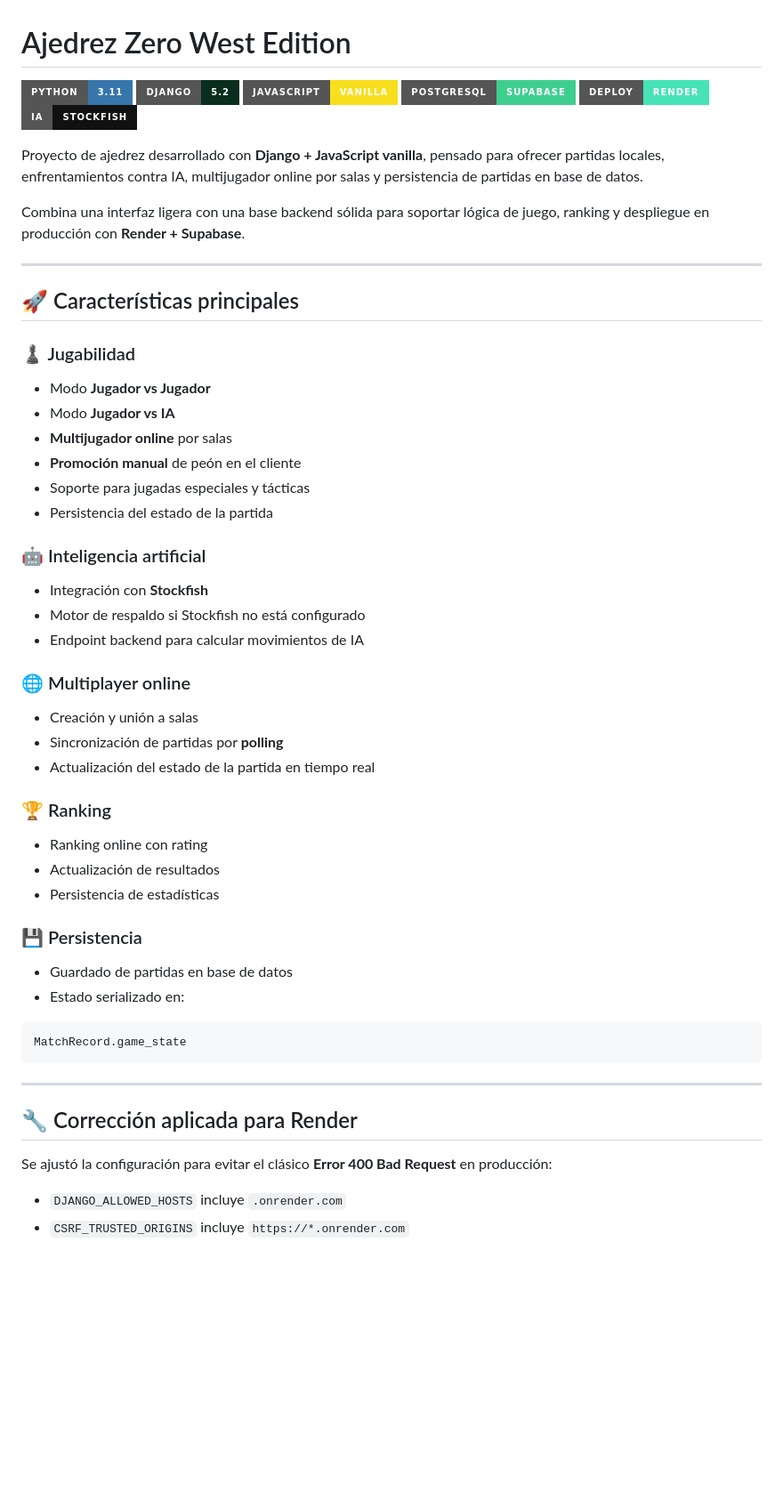
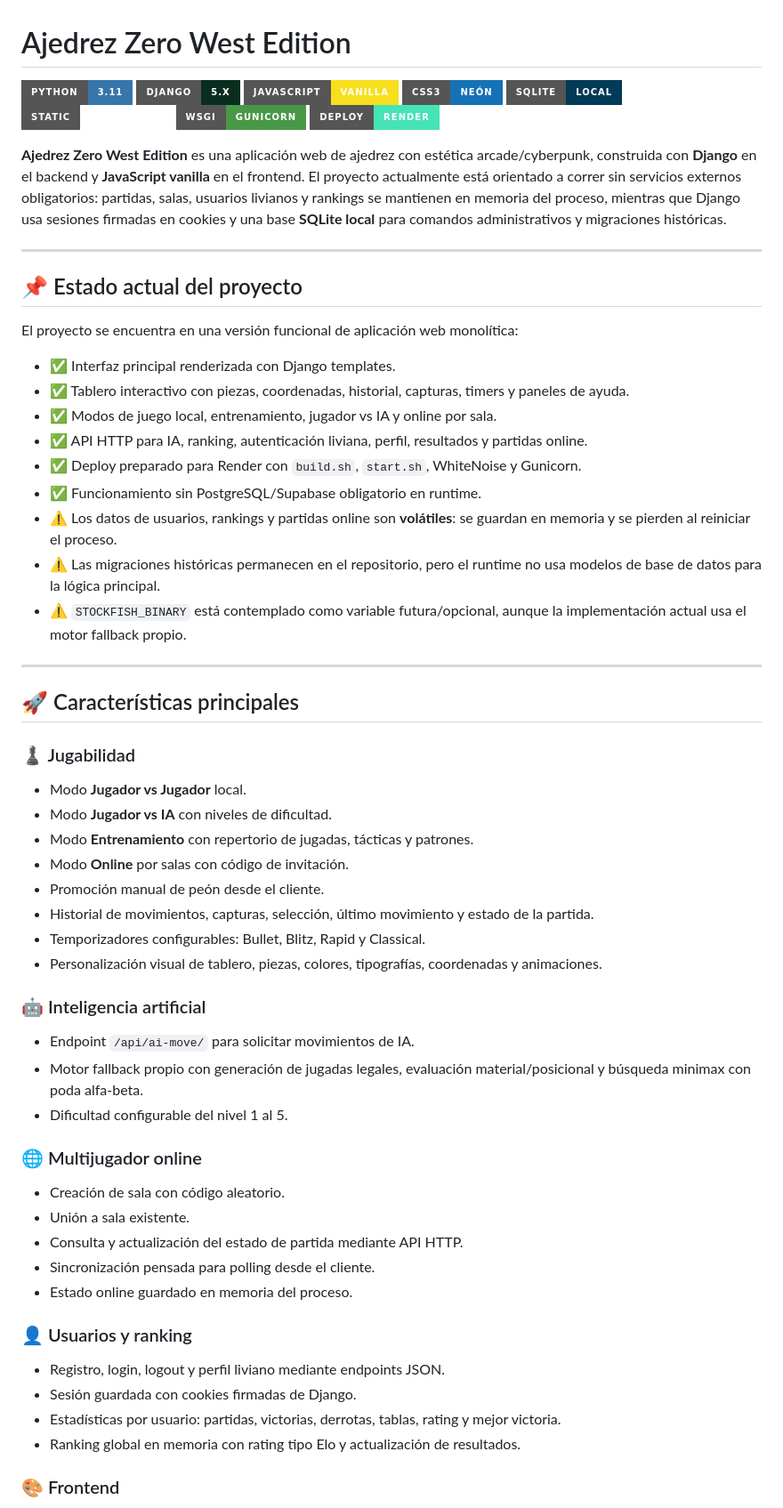
Before and after one commit to lu-developer476/Ajedrez, a Markdown page: README.md, the part around one of its changes. Shown at 89% size. Drawn GitHub-style; badges without logos; blank space fills up the shorter version.

Commit message:
Update README project status (#56)

````diff
--- a/README.md
+++ b/README.md
@@ -1,15 +1,31 @@
 # Ajedrez Zero West Edition
 
 ![Python](https://img.shields.io/badge/Python-3.11-3776AB?style=for-the-badge&logo=python&logoColor=white)
-![Django](https://img.shields.io/badge/Django-5.2-092E20?style=for-the-badge&logo=django&logoColor=white)
+![Django](https://img.shields.io/badge/Django-5.x-092E20?style=for-the-badge&logo=django&logoColor=white)
 ![JavaScript](https://img.shields.io/badge/JavaScript-Vanilla-F7DF1E?style=for-the-badge&logo=javascript&logoColor=black)
-![PostgreSQL](https://img.shields.io/badge/PostgreSQL-Supabase-3ECF8E?style=for-the-badge&logo=postgresql&logoColor=white)
+![CSS3](https://img.shields.io/badge/CSS3-Ne%C3%B3n-1572B6?style=for-the-badge&logo=css3&logoColor=white)
+![SQLite](https://img.shields.io/badge/SQLite-Local-003B57?style=for-the-badge&logo=sqlite&logoColor=white)
+![WhiteNoise](https://img.shields.io/badge/Static-WhiteNoise-ffffff?style=for-the-badge&logo=django&logoColor=092E20)
+![Gunicorn](https://img.shields.io/badge/WSGI-Gunicorn-499848?style=for-the-badge&logo=gunicorn&logoColor=white)
 ![Render](https://img.shields.io/badge/Deploy-Render-46E3B7?style=for-the-badge&logo=render&logoColor=black)
-![Stockfish](https://img.shields.io/badge/IA-Stockfish-111111?style=for-the-badge)
 
-Proyecto de ajedrez desarrollado con **Django + JavaScript vanilla**, pensado para ofrecer partidas locales, enfrentamientos contra IA, multijugador online por salas y persistencia de partidas en base de datos.
+**Ajedrez Zero West Edition** es una aplicación web de ajedrez con estética arcade/cyberpunk, construida con **Django** en el backend y **JavaScript vanilla** en el frontend. El proyecto actualmente está orientado a correr sin servicios externos obligatorios: partidas, salas, usuarios livianos y rankings se mantienen en memoria del proceso, mientras que Django usa sesiones firmadas en cookies y una base **SQLite local** para comandos administrativos y migraciones históricas.
 
-Combina una interfaz ligera con una base backend sólida para soportar lógica de juego, ranking y despliegue en producción con **Render + Supabase**.
+---
+
+## 📌 Estado actual del proyecto
+
+El proyecto se encuentra en una versión funcional de aplicación web monolítica:
+
+- ✅ Interfaz principal renderizada con Django templates.
+- ✅ Tablero interactivo con piezas, coordenadas, historial, capturas, timers y paneles de ayuda.
+- ✅ Modos de juego local, entrenamiento, jugador vs IA y online por sala.
+- ✅ API HTTP para IA, ranking, autenticación liviana, perfil, resultados y partidas online.
+- ✅ Deploy preparado para Render con `build.sh`, `start.sh`, WhiteNoise y Gunicorn.
+- ✅ Funcionamiento sin PostgreSQL/Supabase obligatorio en runtime.
+- ⚠️ Los datos de usuarios, rankings y partidas online son **volátiles**: se guardan en memoria y se pierden al reiniciar el proceso.
+- ⚠️ Las migraciones históricas permanecen en el repositorio, pero el runtime no usa modelos de base de datos para la lógica principal.
+- ⚠️ `STOCKFISH_BINARY` está contemplado como variable futura/opcional, aunque la implementación actual usa el motor fallback propio.
 
 ---
 
@@ -17,46 +33,35 @@ Combina una interfaz ligera con una base backend sólida para soportar lógica d
 
 ### ♟ Jugabilidad
 
-- Modo **Jugador vs Jugador**
-- Modo **Jugador vs IA**
-- **Multijugador online** por salas
-- **Promoción manual** de peón en el cliente
-- Soporte para jugadas especiales y tácticas
-- Persistencia del estado de la partida
+- Modo **Jugador vs Jugador** local.
+- Modo **Jugador vs IA** con niveles de dificultad.
+- Modo **Entrenamiento** con repertorio de jugadas, tácticas y patrones.
+- Modo **Online** por salas con código de invitación.
+- Promoción manual de peón desde el cliente.
+- Historial de movimientos, capturas, selección, último movimiento y estado de la partida.
+- Temporizadores configurables: Bullet, Blitz, Rapid y Classical.
+- Personalización visual de tablero, piezas, colores, tipografías, coordenadas y animaciones.
 
 ### 🤖 Inteligencia artificial
 
-- Integración con **Stockfish**
-- Motor de respaldo si Stockfish no está configurado
-- Endpoint backend para calcular movimientos de IA
+- Endpoint `/api/ai-move/` para solicitar movimientos de IA.
+- Motor fallback propio con generación de jugadas legales, evaluación material/posicional y búsqueda minimax con poda alfa-beta.
+- Dificultad configurable del nivel 1 al 5.
 
-### 🌐 Multiplayer online
+### 🌐 Multijugador online
 
-- Creación y unión a salas
-- Sincronización de partidas por **polling**
-- Actualización del estado de la partida en tiempo real
+- Creación de sala con código aleatorio.
+- Unión a sala existente.
+- Consulta y actualización del estado de partida mediante API HTTP.
+- Sincronización pensada para polling desde el cliente.
+- Estado online guardado en memoria del proceso.
 
-### 🏆 Ranking
+### 👤 Usuarios y ranking
 
-- Ranking online con rating
-- Actualización de resultados
-- Persistencia de estadísticas
+- Registro, login, logout y perfil liviano mediante endpoints JSON.
+- Sesión guardada con cookies firmadas de Django.
+- Estadísticas por usuario: partidas, victorias, derrotas, tablas, rating y mejor victoria.
+- Ranking global en memoria con rating tipo Elo y actualización de resultados.
 
-### 💾 Persistencia
+### 🎨 Frontend
 
-- Guardado de partidas en base de datos
-- Estado serializado en:
-
-```python
-MatchRecord.game_state
-```
-
----
-
-## 🔧 Corrección aplicada para Render
-
-Se ajustó la configuración para evitar el clásico **Error 400 Bad Request** en producción:
-
-- `DJANGO_ALLOWED_HOSTS` incluye `.onrender.com`
-- `CSRF_TRUSTED_ORIGINS` incluye `https://*.onrender.com`
-
````
Also changed, not shown: other parts of README.md (+74 -63 lines).
